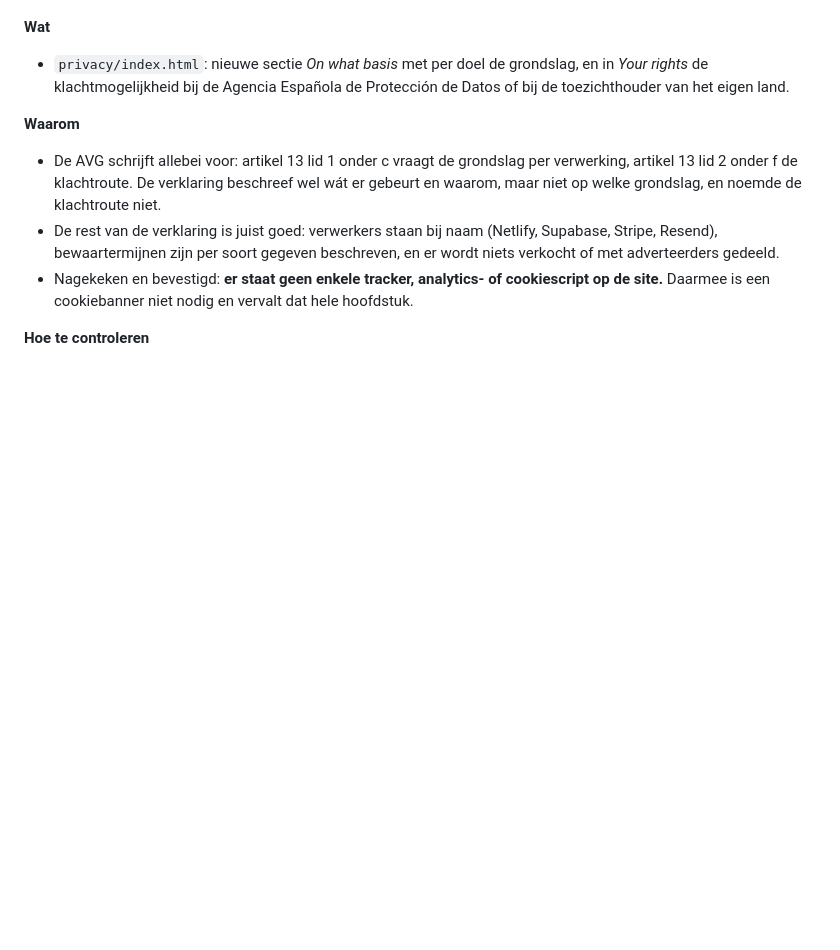
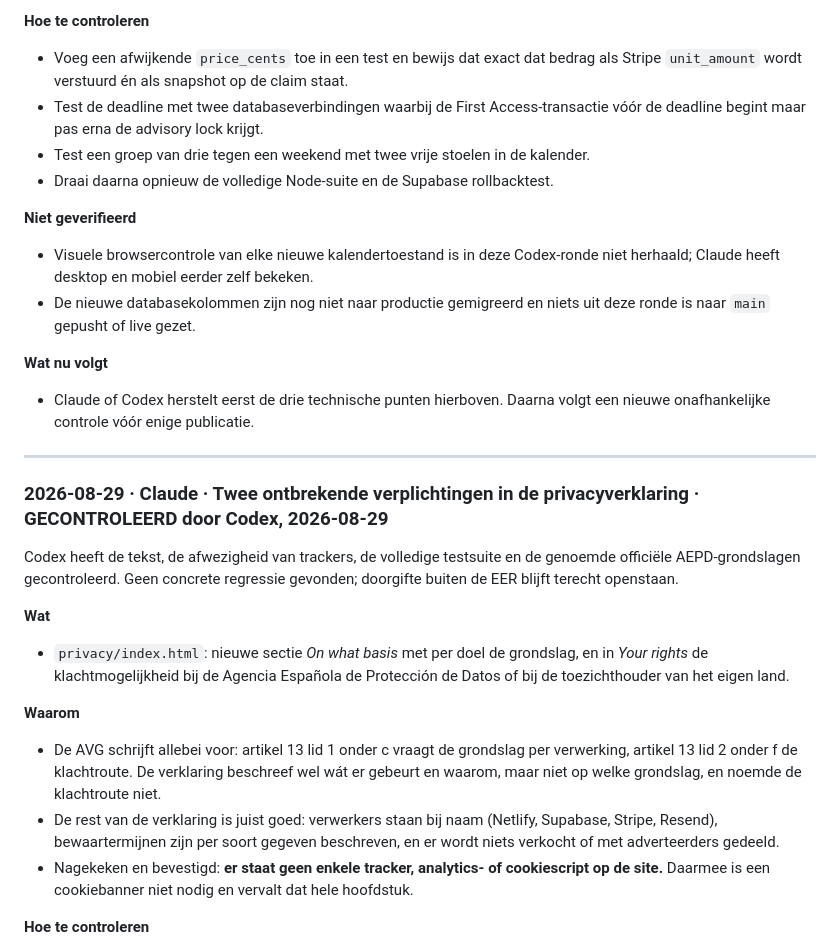
Before and after one commit to lewosGittyhub/lewos-website, a Markdown page: HANDOVER.md, the part around one of its changes. Rendered like a GitHub page; blank space fills up the shorter version.

```diff
--- a/HANDOVER.md
+++ b/HANDOVER.md
@@ -132,3 +172,28 @@ Bovenaan staat wat als eerste moet. Haal een punt weg zodra het af én gecontrol
+**Hoe te controleren**
+- Voeg een afwijkende `price_cents` toe in een test en bewijs dat exact dat bedrag als
+  Stripe `unit_amount` wordt verstuurd én als snapshot op de claim staat.
+- Test de deadline met twee databaseverbindingen waarbij de First Access-transactie vóór
+  de deadline begint maar pas erna de advisory lock krijgt.
+- Test een groep van drie tegen een weekend met twee vrije stoelen in de kalender.
+- Draai daarna opnieuw de volledige Node-suite en de Supabase rollbacktest.
+
+**Niet geverifieerd**
+- Visuele browsercontrole van elke nieuwe kalendertoestand is in deze Codex-ronde niet
+  herhaald; Claude heeft desktop en mobiel eerder zelf bekeken.
+- De nieuwe databasekolommen zijn nog niet naar productie gemigreerd en niets uit deze
+  ronde is naar `main` gepusht of live gezet.
+
+**Wat nu volgt**
+- Claude of Codex herstelt eerst de drie technische punten hierboven. Daarna volgt een
+  nieuwe onafhankelijke controle vóór enige publicatie.
+
+---
+
+### 2026-08-29 · Claude · Twee ontbrekende verplichtingen in de privacyverklaring · GECONTROLEERD door Codex, 2026-08-29
+
+Codex heeft de tekst, de afwezigheid van trackers, de volledige testsuite en de genoemde
+officiële AEPD-grondslagen gecontroleerd. Geen concrete regressie gevonden; doorgifte
+buiten de EER blijft terecht openstaan.
 
 **Wat**
 - `privacy/index.html`: nieuwe sectie *On what basis* met per doel de grondslag, en in
```
Also changed, not shown: other parts of HANDOVER.md (+54 -14 lines).
